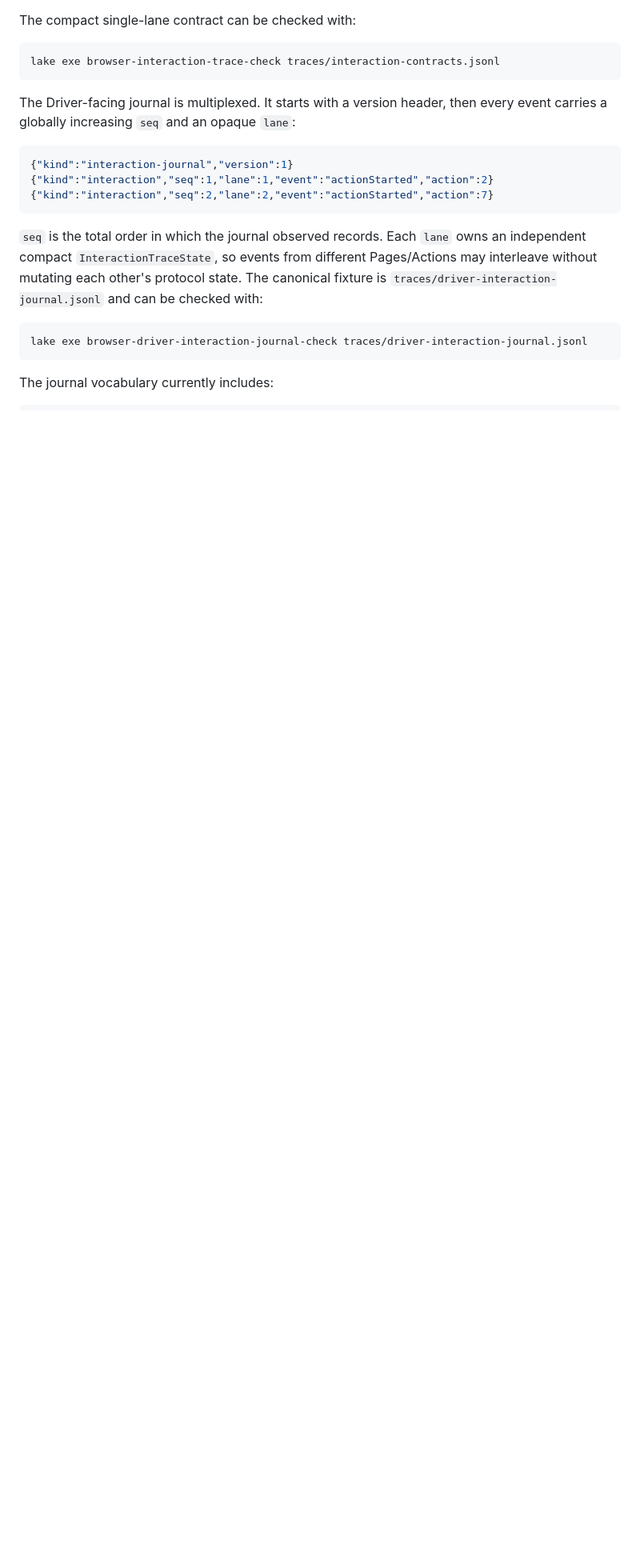
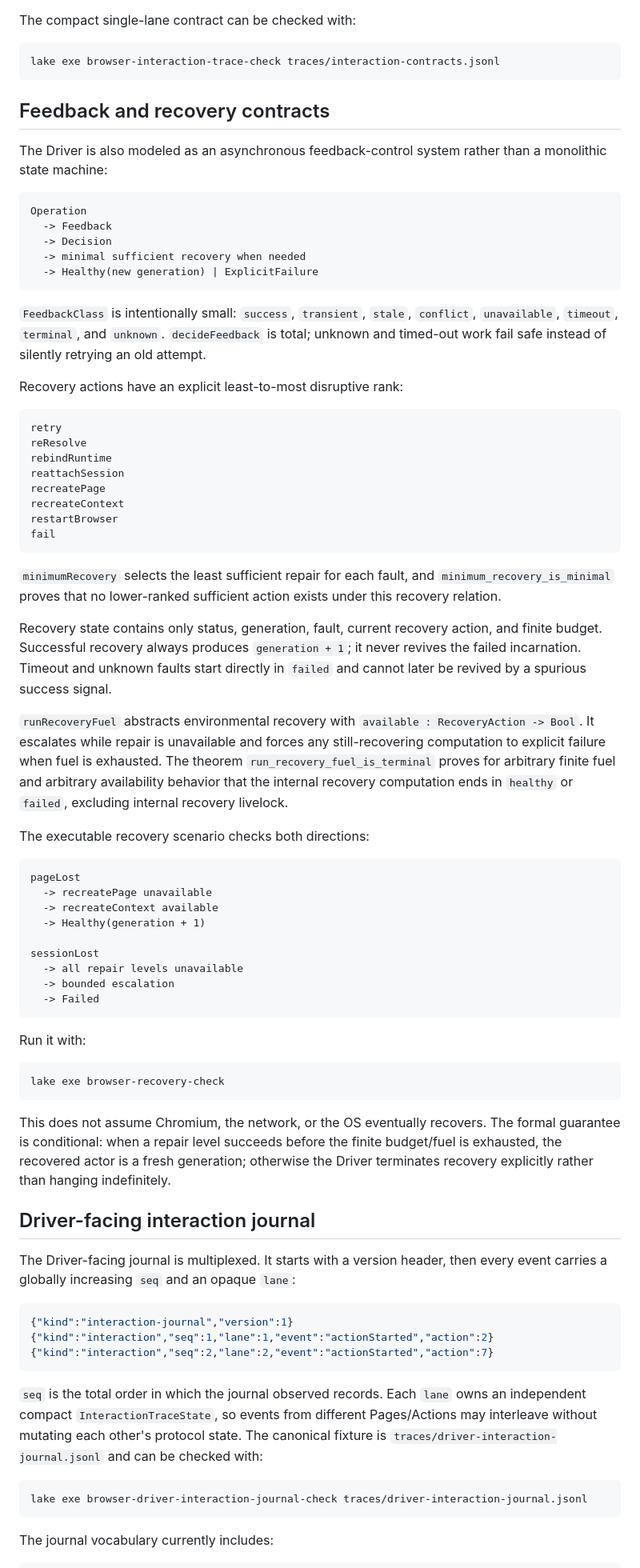
Before and after one commit to qigao/lean, a Markdown page: README.md, the part around one of its changes. Shown at 80% size. Rendered like a GitHub page; blank space fills up the shorter version.

Commit message:
docs: describe bounded fault recovery proofs

````diff
--- a/README.md
+++ b/README.md
@@ -22,6 +22,63 @@ The compact single-lane contract can be checked with:
 ```text
 lake exe browser-interaction-trace-check traces/interaction-contracts.jsonl
 ```
+
+## Feedback and recovery contracts
+
+The Driver is also modeled as an asynchronous feedback-control system rather than a monolithic state machine:
+
+```text
+Operation
+  -> Feedback
+  -> Decision
+  -> minimal sufficient recovery when needed
+  -> Healthy(new generation) | ExplicitFailure
+```
+
+`FeedbackClass` is intentionally small: `success`, `transient`, `stale`, `conflict`, `unavailable`, `timeout`, `terminal`, and `unknown`. `decideFeedback` is total; unknown and timed-out work fail safe instead of silently retrying an old attempt.
+
+Recovery actions have an explicit least-to-most disruptive rank:
+
+```text
+retry
+reResolve
+rebindRuntime
+reattachSession
+recreatePage
+recreateContext
+restartBrowser
+fail
+```
+
+`minimumRecovery` selects the least sufficient repair for each fault, and `minimum_recovery_is_minimal` proves that no lower-ranked sufficient action exists under this recovery relation.
+
+Recovery state contains only status, generation, fault, current recovery action, and finite budget. Successful recovery always produces `generation + 1`; it never revives the failed incarnation. Timeout and unknown faults start directly in `failed` and cannot later be revived by a spurious success signal.
+
+`runRecoveryFuel` abstracts environmental recovery with `available : RecoveryAction -> Bool`. It escalates while repair is unavailable and forces any still-recovering computation to explicit failure when fuel is exhausted. The theorem `run_recovery_fuel_is_terminal` proves for arbitrary finite fuel and arbitrary availability behavior that the internal recovery computation ends in `healthy` or `failed`, excluding internal recovery livelock.
+
+The executable recovery scenario checks both directions:
+
+```text
+pageLost
+  -> recreatePage unavailable
+  -> recreateContext available
+  -> Healthy(generation + 1)
+
+sessionLost
+  -> all repair levels unavailable
+  -> bounded escalation
+  -> Failed
+```
+
+Run it with:
+
+```text
+lake exe browser-recovery-check
+```
+
+This does not assume Chromium, the network, or the OS eventually recovers. The formal guarantee is conditional: when a repair level succeeds before the finite budget/fuel is exhausted, the recovered actor is a fresh generation; otherwise the Driver terminates recovery explicitly rather than hanging indefinitely.
+
+## Driver-facing interaction journal
 
 The Driver-facing journal is multiplexed. It starts with a version header, then every event carries a globally increasing `seq` and an opaque `lane`:
 
````
Also changed, not shown: other parts of README.md (+3 -0 lines).
